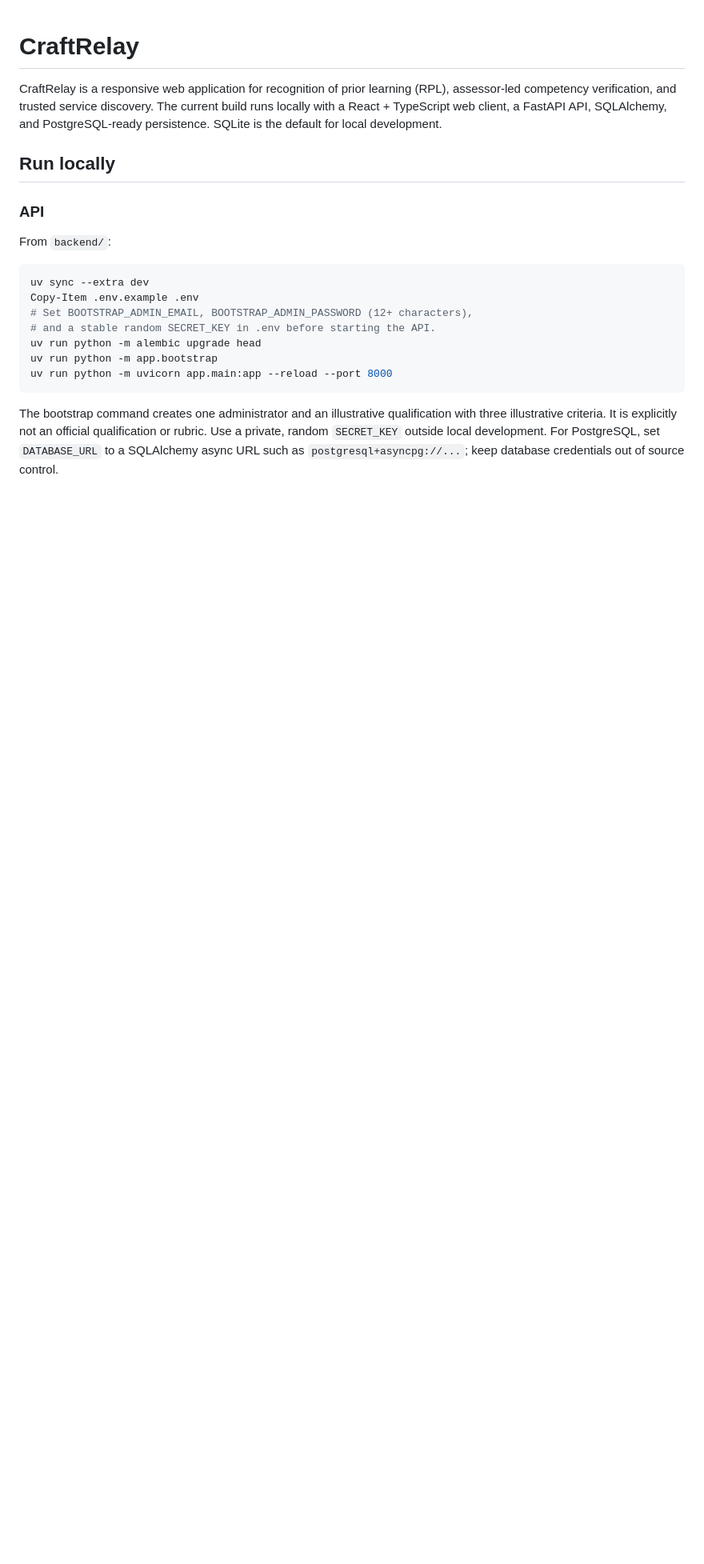
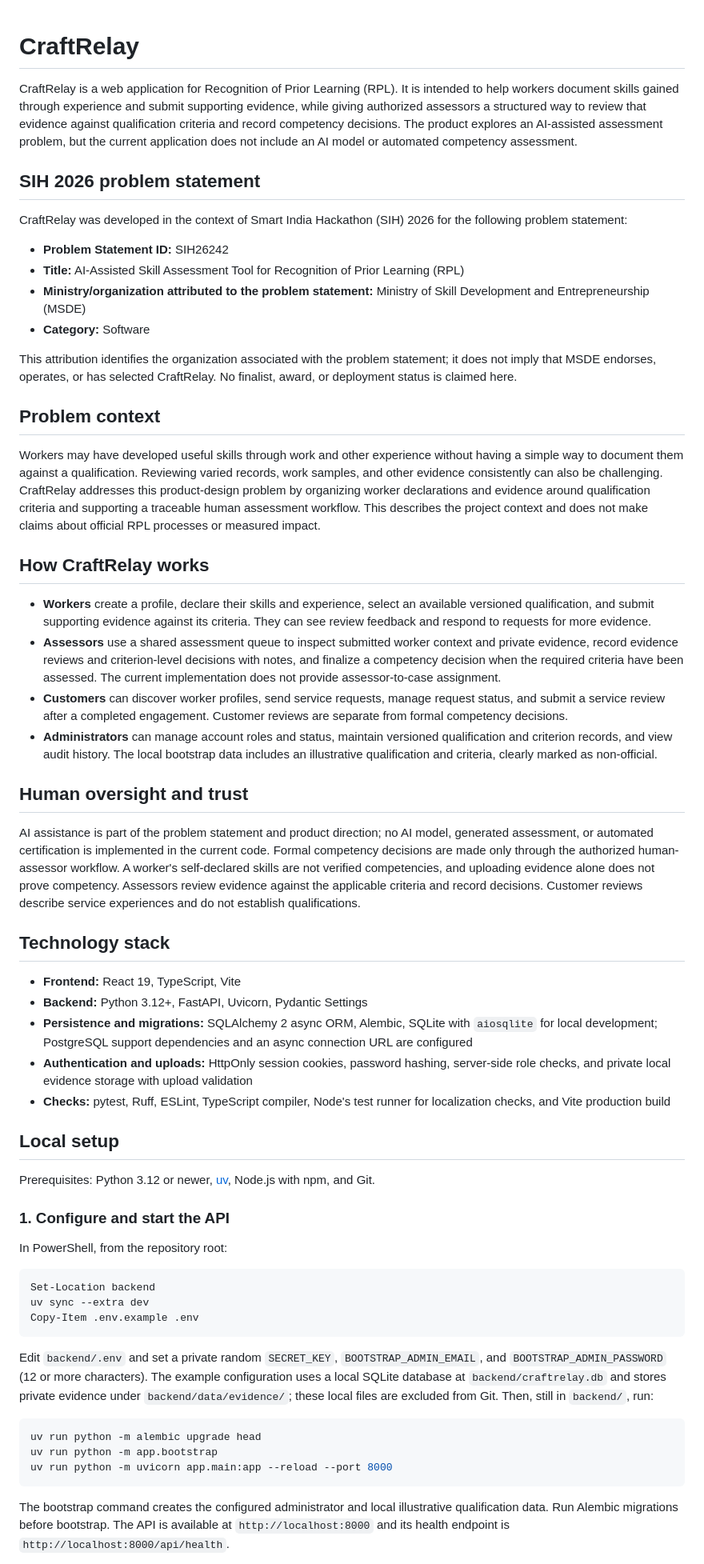
Before and after one commit to mukti786/CraftRelay, a Markdown page: README.md, the part around one of its changes. Shown at 80% size. GitHub-like rendering; blank space fills up the shorter version.

````diff
--- a/README.md
+++ b/README.md
@@ -1,22 +1,62 @@
 # CraftRelay
 
-CraftRelay is a responsive web application for recognition of prior learning (RPL), assessor-led competency verification, and trusted service discovery. The current build runs locally with a React + TypeScript web client, a FastAPI API, SQLAlchemy, and PostgreSQL-ready persistence. SQLite is the default for local development.
+CraftRelay is a web application for Recognition of Prior Learning (RPL). It is intended to help workers document skills gained through experience and submit supporting evidence, while giving authorized assessors a structured way to review that evidence against qualification criteria and record competency decisions. The product explores an AI-assisted assessment problem, but the current application does not include an AI model or automated competency assessment.
 
-## Run locally
+## SIH 2026 problem statement
 
-### API
+CraftRelay was developed in the context of Smart India Hackathon (SIH) 2026 for the following problem statement:
 
-From `backend/`:
+- **Problem Statement ID:** SIH26242
+- **Title:** AI-Assisted Skill Assessment Tool for Recognition of Prior Learning (RPL)
+- **Ministry/organization attributed to the problem statement:** Ministry of Skill Development and Entrepreneurship (MSDE)
+- **Category:** Software
+
+This attribution identifies the organization associated with the problem statement; it does not imply that MSDE endorses, operates, or has selected CraftRelay. No finalist, award, or deployment status is claimed here.
+
+## Problem context
+
+Workers may have developed useful skills through work and other experience without having a simple way to document them against a qualification. Reviewing varied records, work samples, and other evidence consistently can also be challenging. CraftRelay addresses this product-design problem by organizing worker declarations and evidence around qualification criteria and supporting a traceable human assessment workflow. This describes the project context and does not make claims about official RPL processes or measured impact.
+
+## How CraftRelay works
+
+- **Workers** create a profile, declare their skills and experience, select an available versioned qualification, and submit supporting evidence against its criteria. They can see review feedback and respond to requests for more evidence.
+- **Assessors** use a shared assessment queue to inspect submitted worker context and private evidence, record evidence reviews and criterion-level decisions with notes, and finalize a competency decision when the required criteria have been assessed. The current implementation does not provide assessor-to-case assignment.
+- **Customers** can discover worker profiles, send service requests, manage request status, and submit a service review after a completed engagement. Customer reviews are separate from formal competency decisions.
+- **Administrators** can manage account roles and status, maintain versioned qualification and criterion records, and view audit history. The local bootstrap data includes an illustrative qualification and criteria, clearly marked as non-official.
+
+## Human oversight and trust
+
+AI assistance is part of the problem statement and product direction; no AI model, generated assessment, or automated certification is implemented in the current code. Formal competency decisions are made only through the authorized human-assessor workflow. A worker's self-declared skills are not verified competencies, and uploading evidence alone does not prove competency. Assessors review evidence against the applicable criteria and record decisions. Customer reviews describe service experiences and do not establish qualifications.
+
+## Technology stack
+
+- **Frontend:** React 19, TypeScript, Vite
+- **Backend:** Python 3.12+, FastAPI, Uvicorn, Pydantic Settings
+- **Persistence and migrations:** SQLAlchemy 2 async ORM, Alembic, SQLite with `aiosqlite` for local development; PostgreSQL support dependencies and an async connection URL are configured
+- **Authentication and uploads:** HttpOnly session cookies, password hashing, server-side role checks, and private local evidence storage with upload validation
+- **Checks:** pytest, Ruff, ESLint, TypeScript compiler, Node's test runner for localization checks, and Vite production build
+
+## Local setup
+
+Prerequisites: Python 3.12 or newer, [uv](https://docs.astral.sh/uv/), Node.js with npm, and Git.
+
+### 1. Configure and start the API
+
+In PowerShell, from the repository root:
 
 ```powershell
+Set-Location backend
 uv sync --extra dev
 Copy-Item .env.example .env
-# Set BOOTSTRAP_ADMIN_EMAIL, BOOTSTRAP_ADMIN_PASSWORD (12+ characters),
-# and a stable random SECRET_KEY in .env before starting the API.
+```
+
+Edit `backend/.env` and set a private random `SECRET_KEY`, `BOOTSTRAP_ADMIN_EMAIL`, and `BOOTSTRAP_ADMIN_PASSWORD` (12 or more characters). The example configuration uses a local SQLite database at `backend/craftrelay.db` and stores private evidence under `backend/data/evidence/`; these local files are excluded from Git. Then, still in `backend/`, run:
+
+```powershell
 uv run python -m alembic upgrade head
 uv run python -m app.bootstrap
 uv run python -m uvicorn app.main:app --reload --port 8000
 ```
 
-The bootstrap command creates one administrator and an illustrative qualification with three illustrative criteria. It is explicitly not an official qualification or rubric. Use a private, random `SECRET_KEY` outside local development. For PostgreSQL, set `DATABASE_URL` to a SQLAlchemy async URL such as `postgresql+asyncpg://...`; keep database credentials out of source control.
+The bootstrap command creates the configured administrator and local illustrative qualification data. Run Alembic migrations before bootstrap. The API is available at `http://localhost:8000` and its health endpoint is `http://localhost:8000/api/health`.
 
````
Also changed, not shown: other parts of README.md (+37 -18 lines).
